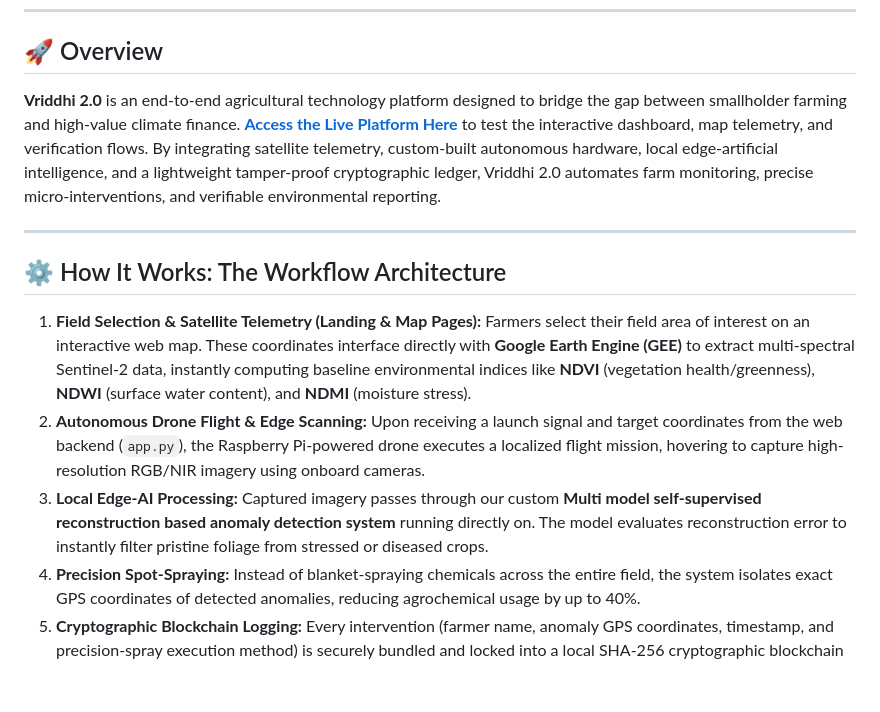
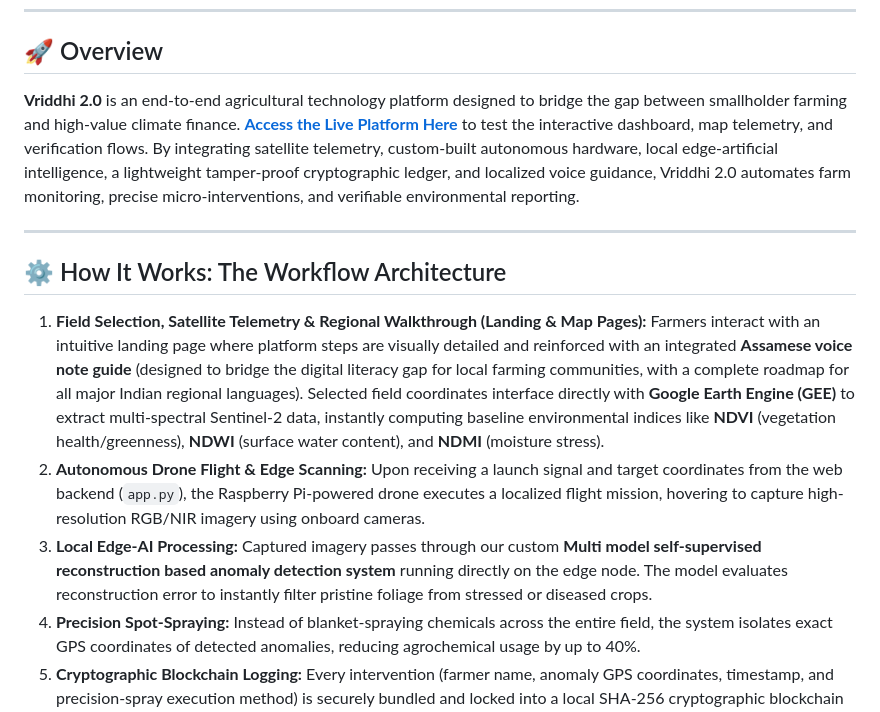
Before and after one commit to vriddhi20digitalfarms/Vriddhi2.0, a Markdown page: README.md, the part around one of its changes. Rendered like a GitHub page; blank space fills up the shorter version.

```diff
--- a/README.md
+++ b/README.md
@@ -15,18 +15,18 @@
 
 ## 🚀 Overview
 
-**Vriddhi 2.0** is an end-to-end agricultural technology platform designed to bridge the gap between smallholder farming and high-value climate finance. **[Access the Live Platform Here](https://vriddhi2-0.onrender.com/)** to test the interactive dashboard, map telemetry, and verification flows. By integrating satellite telemetry, custom-built autonomous hardware, local edge-artificial intelligence, and a lightweight tamper-proof cryptographic ledger, Vriddhi 2.0 automates farm monitoring, precise micro-interventions, and verifiable environmental reporting.
+**Vriddhi 2.0** is an end-to-end agricultural technology platform designed to bridge the gap between smallholder farming and high-value climate finance. **[Access the Live Platform Here](https://vriddhi2-0.onrender.com/)** to test the interactive dashboard, map telemetry, and verification flows. By integrating satellite telemetry, custom-built autonomous hardware, local edge-artificial intelligence, a lightweight tamper-proof cryptographic ledger, and localized voice guidance, Vriddhi 2.0 automates farm monitoring, precise micro-interventions, and verifiable environmental reporting.
 
 ---
 
 ## ⚙️ How It Works: The Workflow Architecture
 
-1. **Field Selection & Satellite Telemetry (Landing & Map Pages):**
-   Farmers select their field area of interest on an interactive web map. These coordinates interface directly with **Google Earth Engine (GEE)** to extract multi-spectral Sentinel-2 data, instantly computing baseline environmental indices like **NDVI** (vegetation health/greenness), **NDWI** (surface water content), and **NDMI** (moisture stress).
+1. **Field Selection, Satellite Telemetry & Regional Walkthrough (Landing & Map Pages):**
+   Farmers interact with an intuitive landing page where platform steps are visually detailed and reinforced with an integrated **Assamese voice note guide** (designed to bridge the digital literacy gap for local farming communities, with a complete roadmap for all major Indian regional languages). Selected field coordinates interface directly with **Google Earth Engine (GEE)** to extract multi-spectral Sentinel-2 data, instantly computing baseline environmental indices like **NDVI** (vegetation health/greenness), **NDWI** (surface water content), and **NDMI** (moisture stress).
 2. **Autonomous Drone Flight & Edge Scanning:**
    Upon receiving a launch signal and target coordinates from the web backend (`app.py`), the Raspberry Pi-powered drone executes a localized flight mission, hovering to capture high-resolution RGB/NIR imagery using onboard cameras.
 3. **Local Edge-AI Processing:**
-   Captured imagery passes through our custom **Multi model self-supervised reconstruction based anomaly detection system** running directly on. The model evaluates reconstruction error to instantly filter pristine foliage from stressed or diseased crops.
+   Captured imagery passes through our custom **Multi model self-supervised reconstruction based anomaly detection system** running directly on the edge node. The model evaluates reconstruction error to instantly filter pristine foliage from stressed or diseased crops.
 4. **Precision Spot-Spraying:**
    Instead of blanket-spraying chemicals across the entire field, the system isolates exact GPS coordinates of detected anomalies, reducing agrochemical usage by up to 40%.
 5. **Cryptographic Blockchain Logging:**
```
Also changed, not shown: other parts of README.md (+1 -1 lines).
